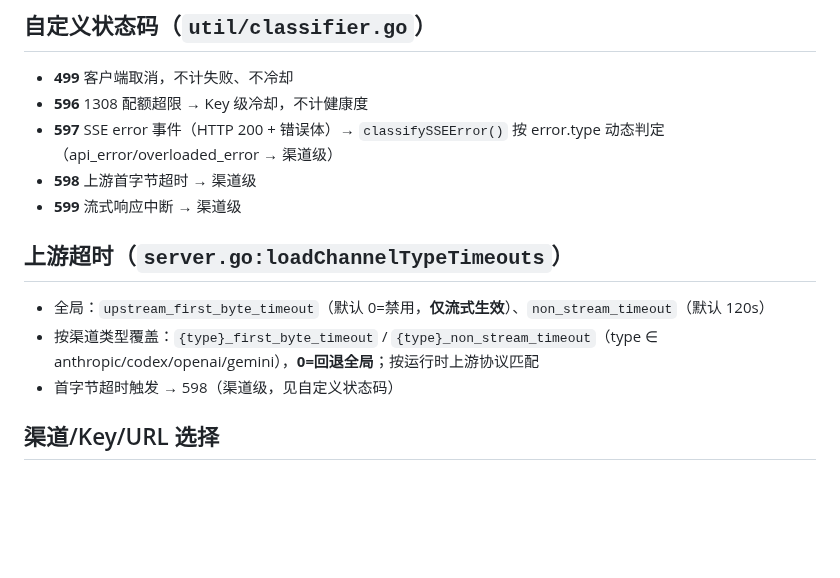
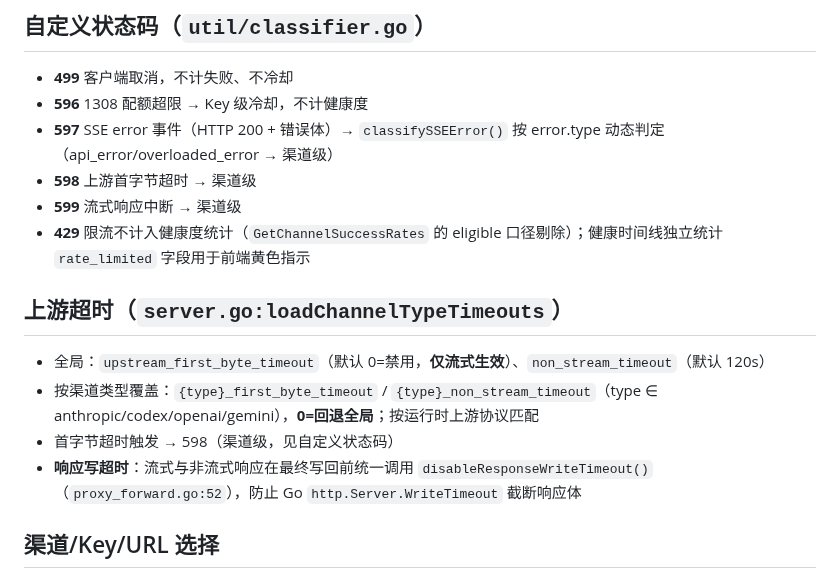
Before and after one commit to caidaoli/ccLoad, a Markdown page: CLAUDE.md, the part around the change. GitHub-like rendering; blank space fills up the shorter version.

Commit message:
docs: 更新 CLAUDE.md 补充 429 健康度剔除与响应写超时修复

```diff
--- a/CLAUDE.md
+++ b/CLAUDE.md
@@ -46,12 +46,14 @@ web/               # 前端（HTML + assets/{css,js,locales}）
 - **597** SSE error 事件（HTTP 200 + 错误体）→ `classifySSEError()` 按 error.type 动态判定（api_error/overloaded_error → 渠道级）
 - **598** 上游首字节超时 → 渠道级
 - **599** 流式响应中断 → 渠道级
+- **429** 限流不计入健康度统计（`GetChannelSuccessRates` 的 eligible 口径剔除）；健康时间线独立统计 `rate_limited` 字段用于前端黄色指示
 
 ## 上游超时（`server.go:loadChannelTypeTimeouts`）
 
 - 全局：`upstream_first_byte_timeout`（默认 0=禁用，**仅流式生效**）、`non_stream_timeout`（默认 120s）
 - 按渠道类型覆盖：`{type}_first_byte_timeout` / `{type}_non_stream_timeout`（type ∈ anthropic/codex/openai/gemini），**0=回退全局**；按运行时上游协议匹配
 - 首字节超时触发 → 598（渠道级，见自定义状态码）
+- **响应写超时**：流式与非流式响应在最终写回前统一调用 `disableResponseWriteTimeout()`（`proxy_forward.go:52`），防止 Go `http.Server.WriteTimeout` 截断响应体
 
 ## 渠道/Key/URL 选择
 
```
